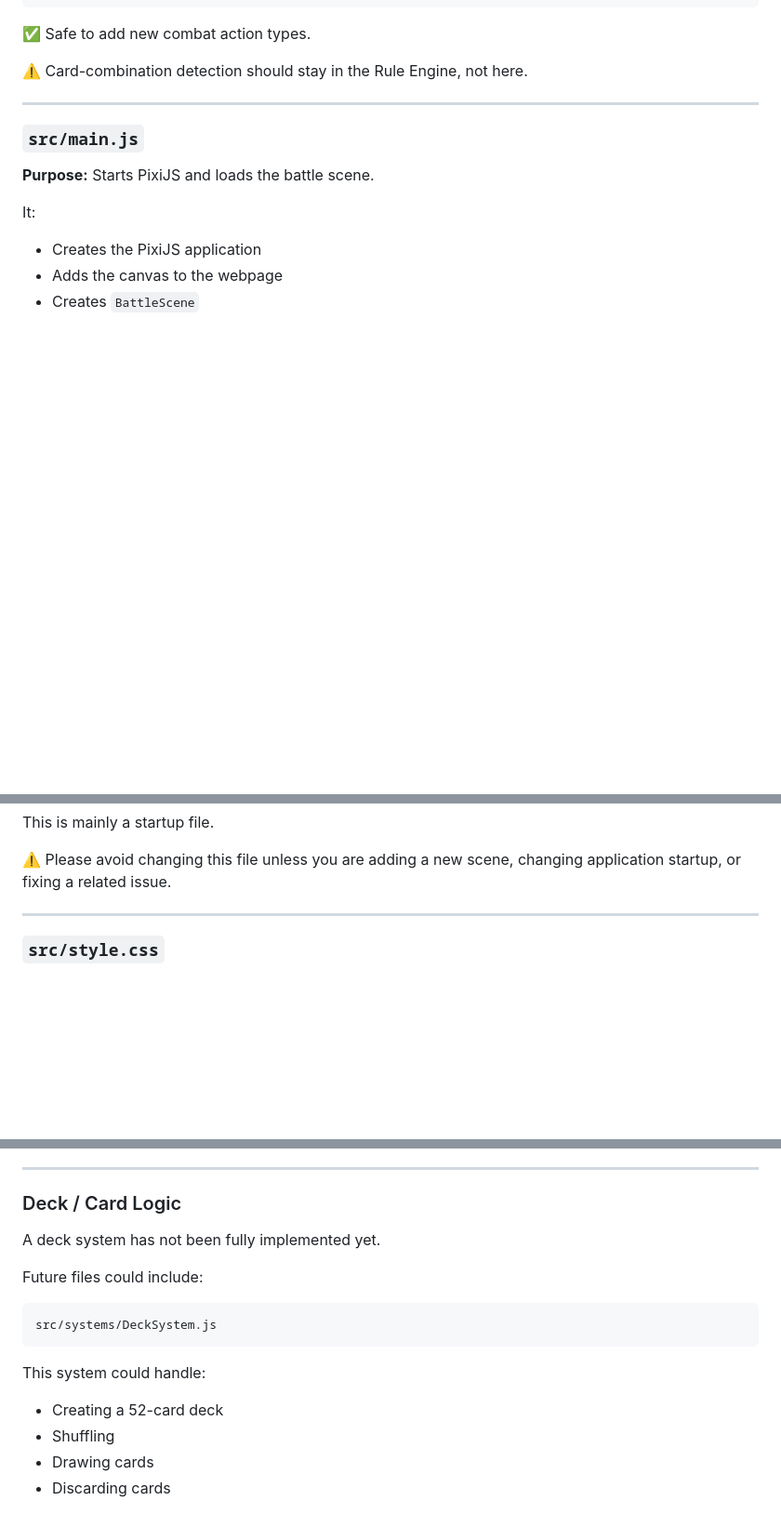
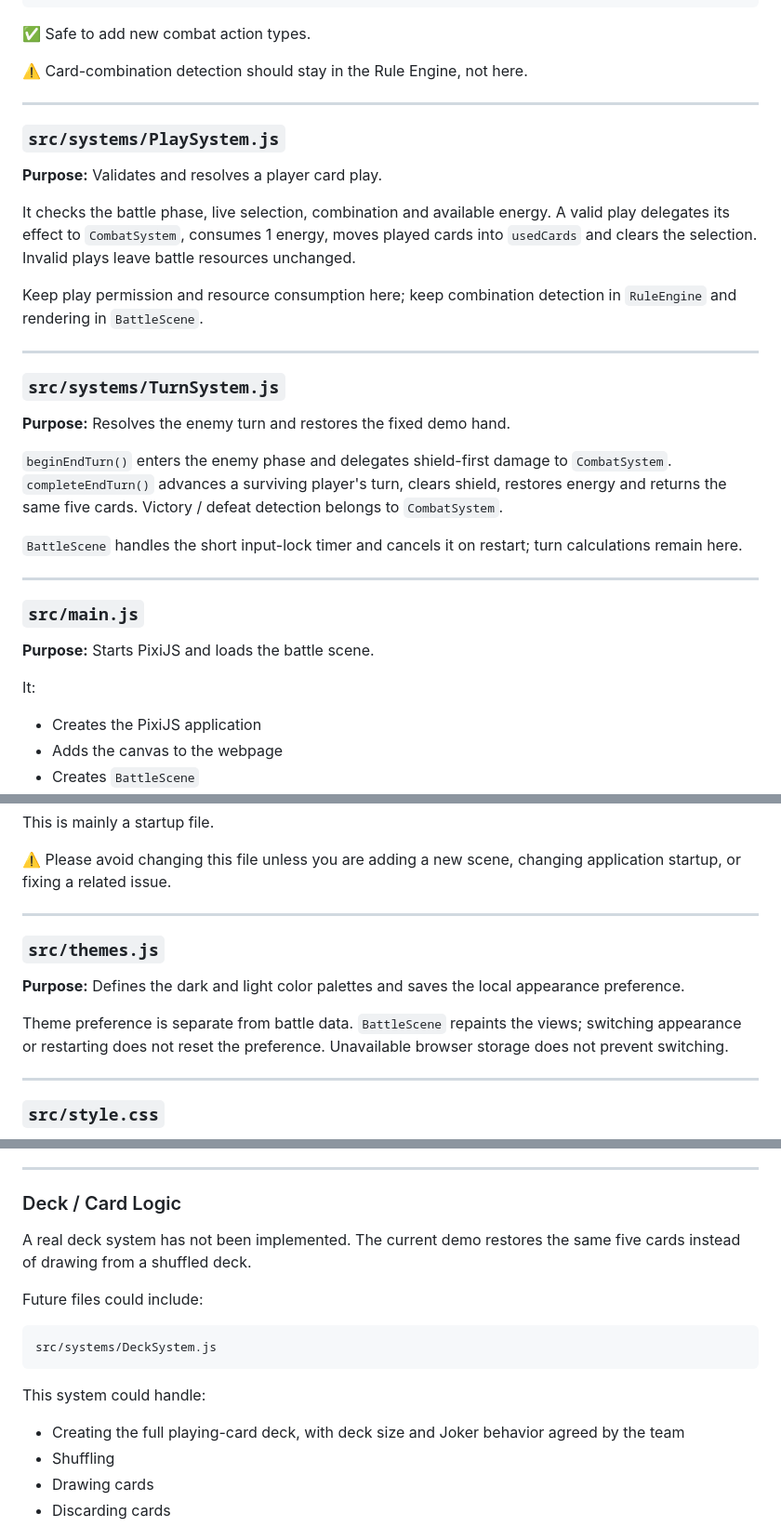
Before and after one commit to ljf920727/card-roguelike, a Markdown page: README.md, 3 parts joined by grey strips. Shown at 93% size. Rendered like a GitHub page; blank space fills up the shorter version.

Commit message:
docs: sync architecture guide and add demo link

```diff
--- a/README.md
+++ b/README.md
@@ -300,6 +311,26 @@ energy
 
 ---
 
+### `src/systems/PlaySystem.js`
+
+**Purpose:** Validates and resolves a player card play.
+
+It checks the battle phase, live selection, combination and available energy. A valid play delegates its effect to `CombatSystem`, consumes 1 energy, moves played cards into `usedCards` and clears the selection. Invalid plays leave battle resources unchanged.
+
+Keep play permission and resource consumption here; keep combination detection in `RuleEngine` and rendering in `BattleScene`.
+
+---
+
+### `src/systems/TurnSystem.js`
+
+**Purpose:** Resolves the enemy turn and restores the fixed demo hand.
+
+`beginEndTurn()` enters the enemy phase and delegates shield-first damage to `CombatSystem`. `completeEndTurn()` advances a surviving player's turn, clears shield, restores energy and returns the same five cards. Victory / defeat detection belongs to `CombatSystem`.
+
+`BattleScene` handles the short input-lock timer and cancels it on restart; turn calculations remain here.
+
+---
+
 ### `src/main.js`
 
 **Purpose:** Starts PixiJS and loads the battle scene.
@@ -314,6 +345,14 @@ It:
 This is mainly a startup file.
 
 ⚠️ Please avoid changing this file unless you are adding a new scene, changing application startup, or fixing a related issue.
+
+---
+
+### `src/themes.js`
+
+**Purpose:** Defines the dark and light color palettes and saves the local appearance preference.
+
+Theme preference is separate from battle data. `BattleScene` repaints the views; switching appearance or restarting does not reset the preference. Unavailable browser storage does not prevent switching.
 
 ---
 
@@ -410,7 +458,7 @@ Possible tasks:
 
 ### Deck / Card Logic
 
-A deck system has not been fully implemented yet.
+A real deck system has not been implemented. The current demo restores the same five cards instead of drawing from a shuffled deck.
 
 Future files could include:
 
@@ -420,7 +468,7 @@ src/systems/DeckSystem.js
 
 This system could handle:
 
-- Creating a 52-card deck
+- Creating the full playing-card deck, with deck size and Joker behavior agreed by the team
 - Shuffling
 - Drawing cards
 - Discarding cards
```
Also changed, not shown: other parts of README.md (+49 -11 lines).
